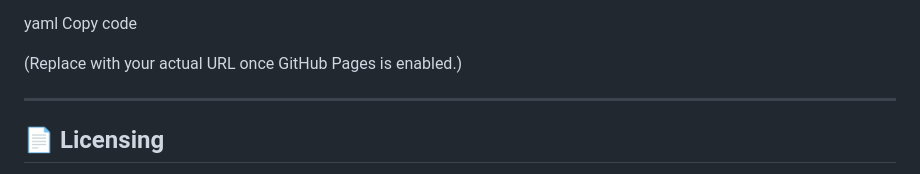
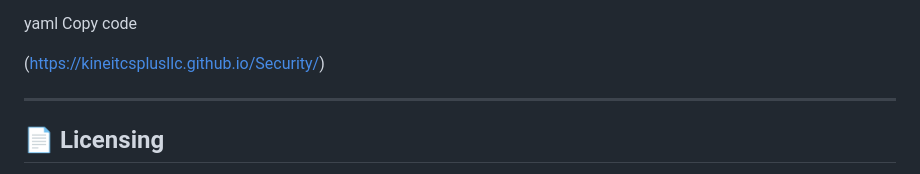
Before and after one commit to kineitcsplusllc/Security, a Markdown page: README.md, the part around the change printed below. Drawn GitHub-style.

```diff
--- a/README.md
+++ b/README.md
@@ -91,7 +91,7 @@ https://<your-org>.github.io/<repo-name>/
 yaml
 Copy code
 
-(Replace with your actual URL once GitHub Pages is enabled.)
+(https://kineitcsplusllc.github.io/Security/)
 
 ---
 
```
Also changed, not shown: other parts of README.md (+1 -1 lines).
